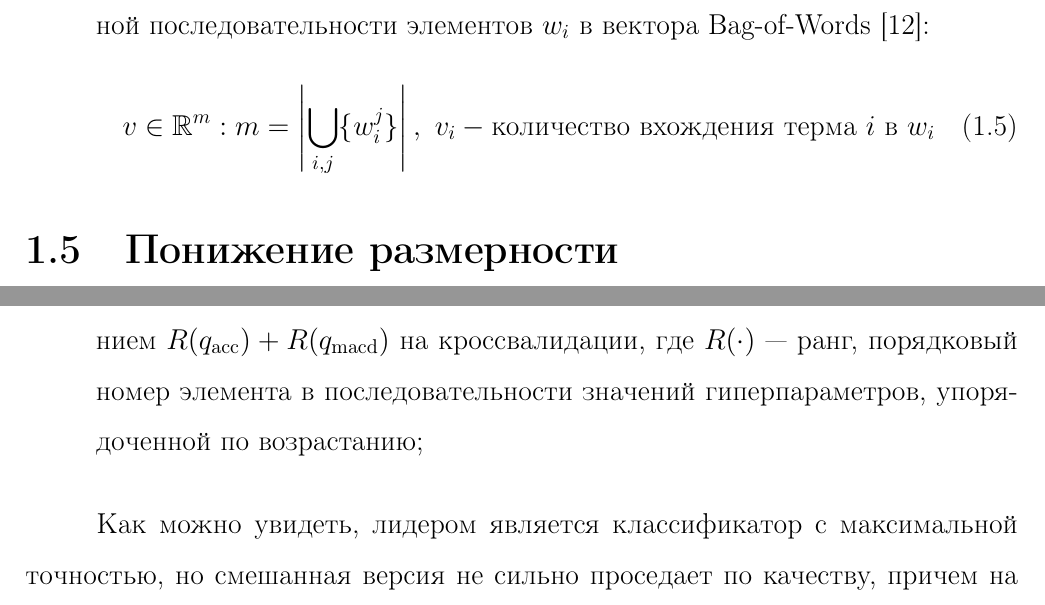
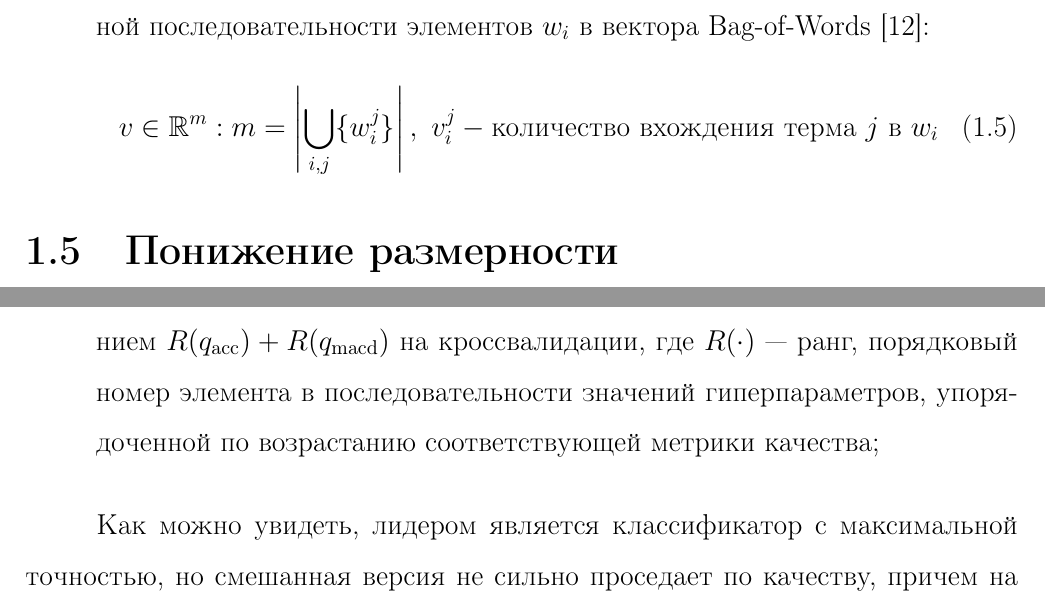
Before and after one commit to Break-Neck/diploma, a LaTeX document (text/main.tex): two parts of pages 10 and 14 of 18, joined at a grey line, cut so that both start at the same text. Compiled offline with pdfLaTeX.

Commit message:
release paper version

```diff
--- a/text/main.tex
+++ b/text/main.tex
@@ -252,7 +252,7 @@ w^*=\argmin_w \sum_{i=1}^{|X|} L(y_i,w^Tx_i) + R(w)
 w_i=(w_i^1,\ldots,w_i^{l_i})$ --- получившиеся последовательности, тогда классическое преобразование
 полученной последовательности элементов $w_i$ в вектора Bag-of-Words\cite{info_retrieval}:
 \begin{equation}
-v\in\mathbb{R}^m: m=\left|\bigcup_{i,j} \{w^j_i\}\right|,\ v_i - \text{количество вхождения терма } i\text{ в } w_i
+v\in\mathbb{R}^m: m=\left|\bigcup_{i,j} \{w^j_i\}\right|,\ v^j_i - \text{количество вхождения терма } j\text{ в } w_i
 \end{equation}
 \end{enumerate}
 
@@ -360,7 +360,8 @@ x_i = \frac{1}{\left|\{v_j | time(v_j)=T_i\}\right|} \sum_{v_j: t(v_j)=T_i} v_j
 \item \texttt{Top accuracy} -- классификатор с гиперепараметрами с лучшим значением $q_\text{acc}$ на кроссвалидации,
 \item \texttt{Top trade} -- классификатор с гиперепараметрами с лучшим значением $q_\text{macd}$ на кроссвалидации,
 \item \texttt{Combine} -- классификатор с гиперепараметрами с максимальным значением $R(q_\text{acc}) + R(q_\text{macd})$ на кроссвалидации,
-где $R(\cdot)$ --- ранг, порядковый номер элемента в последовательности значений гиперпараметров, упорядоченной по возрастанию;
+где $R(\cdot)$ --- ранг, порядковый номер элемента в последовательности значений гиперпараметров, упорядоченной по возрастанию
+соответствующей метрики качества;
 \end{itemize}
 
 \begin{figure}[h]
```
Also changed, not shown: text/main.tex (2 more changed lines).
